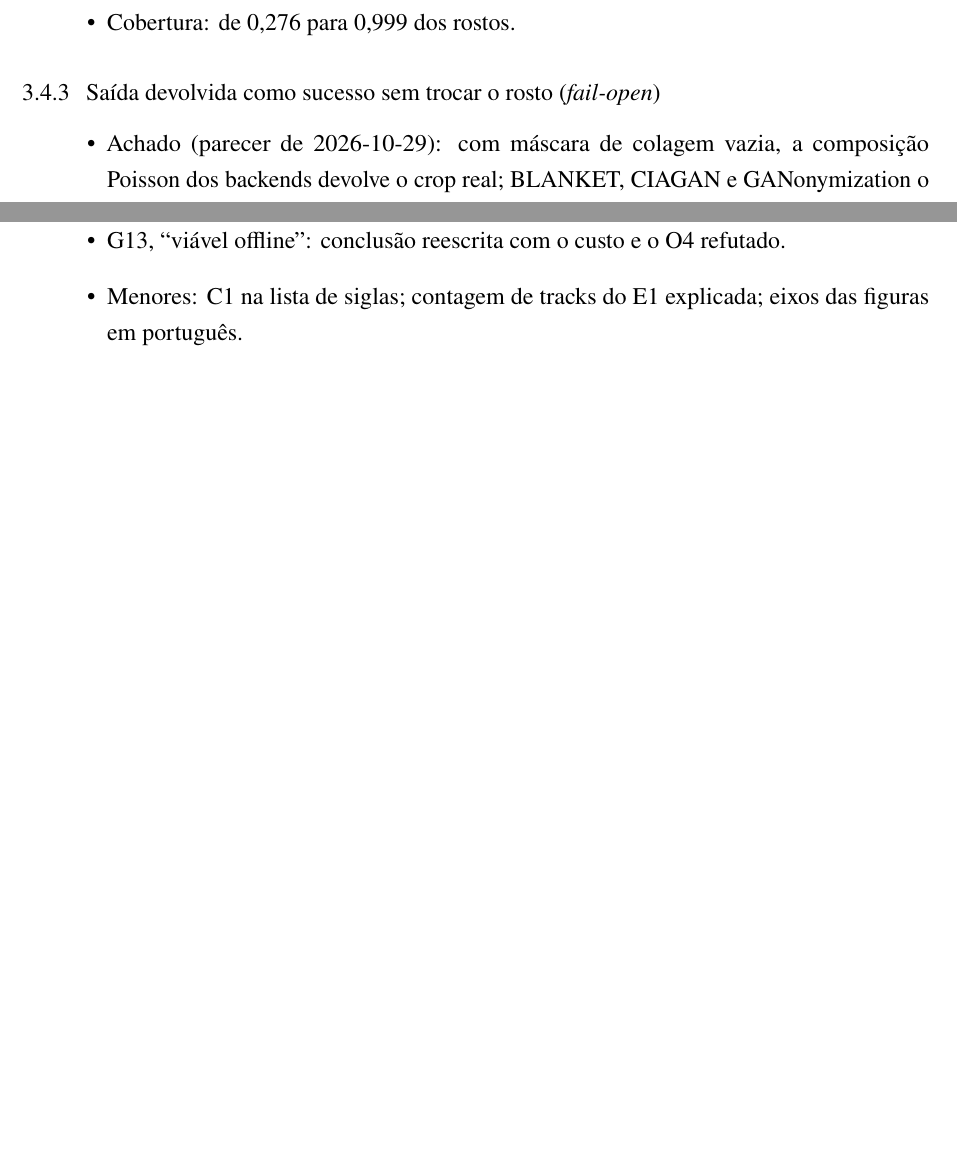
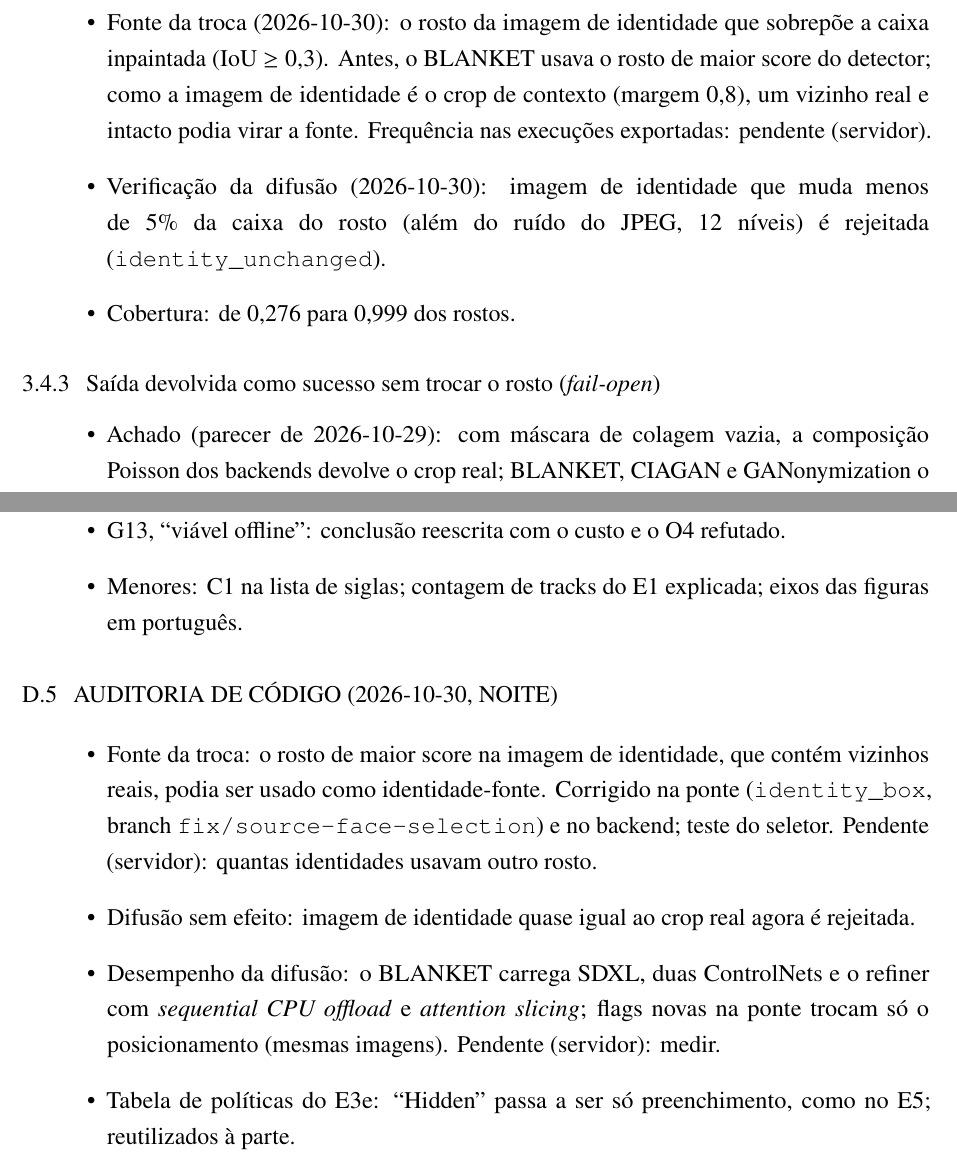
Before and after one commit to ld-wg/lose-the-faces-keep-the-lesson, a LaTeX thesis (paper/tcc-latex/main.tex, which reads paper/tcc-latex/3-metodo/texto.tex, paper/tcc-latex/a4-parecer/texto.tex): two parts of pages 25 and 66 of 66, joined at a grey line, cut at the place of the change, the shorter picture padded with empty space. Compiled offline with pdfLaTeX.

Commit message:
Thesis and decisions 67-69: swap source face, identity change check, identity-server placement flags

```diff
--- a/paper/tcc-latex/3-metodo/texto.tex
+++ b/paper/tcc-latex/3-metodo/texto.tex
@@ -130,6 +130,8 @@
 \item Imagem de identidade rejeitada pelo detector do FaceFusion: nova tentativa com detector permissivo (\texttt{many}, 0,25).
 \item Até 3 tentativas por identidade, sobre os 5 melhores quadros do track (\emph{seed candidates}).
 \item Identidades congeladas em cache por vídeo: todos os braços trocam as mesmas faces sintéticas.
+\item Fonte da troca (2026-10-30): o rosto da imagem de identidade que sobrepõe a caixa inpaintada (IoU $\ge 0{,}3$). Antes, o BLANKET usava o rosto de maior score do detector; como a imagem de identidade é o crop de contexto (margem 0,8), um vizinho real e intacto podia virar a fonte. Frequência nas execuções exportadas: pendente (servidor).
+\item Verificação da difusão (2026-10-30): imagem de identidade que muda menos de 5\% da caixa do rosto (além do ruído do JPEG, 12 níveis) é rejeitada (\texttt{identity\_unchanged}).
 \item Cobertura: de \result{e3b/pooled/original/anonymized} para \result{e3b/pooled/phase1/anonymized} dos rostos.
 \end{itemize}
 
--- a/paper/tcc-latex/a4-parecer/texto.tex
+++ b/paper/tcc-latex/a4-parecer/texto.tex
@@ -107,3 +107,11 @@
 \item G13, ``viável offline'': conclusão reescrita com o custo e o O4 refutado.
 \item Menores: C1 na lista de siglas; contagem de tracks do E1 explicada; eixos das figuras em português.
 \end{itemize}
+
+\section{Auditoria de código (2026-10-30, noite)}
+\begin{itemize}
+\item Fonte da troca: o rosto de maior score na imagem de identidade, que contém vizinhos reais, podia ser usado como identidade-fonte. Corrigido na ponte (\texttt{identity\_box}, branch \texttt{fix/source-face-selection}) e no backend; teste do seletor. Pendente (servidor): quantas identidades usavam outro rosto.
+\item Difusão sem efeito: imagem de identidade quase igual ao crop real agora é rejeitada.
+\item Desempenho da difusão: o BLANKET carrega SDXL, duas ControlNets e o refiner com \emph{sequential CPU offload} e \emph{attention slicing}; flags novas na ponte trocam só o posicionamento (mesmas imagens). Pendente (servidor): medir.
+\item Tabela de políticas do E3e: ``Hidden'' passa a ser só preenchimento, como no E5; reutilizados à parte.
+\end{itemize}
```
Also changed, not shown: experiments/DECISIONS.md (+10 -0 lines), paper/tcc-latex/5-resultados/texto.tex (+1 -0 lines), paper/tcc-latex/6-discussao/texto.tex (+1 -0 lines), paper/tcc-latex/a2-decisoes/texto.tex (+1 -1 lines).
